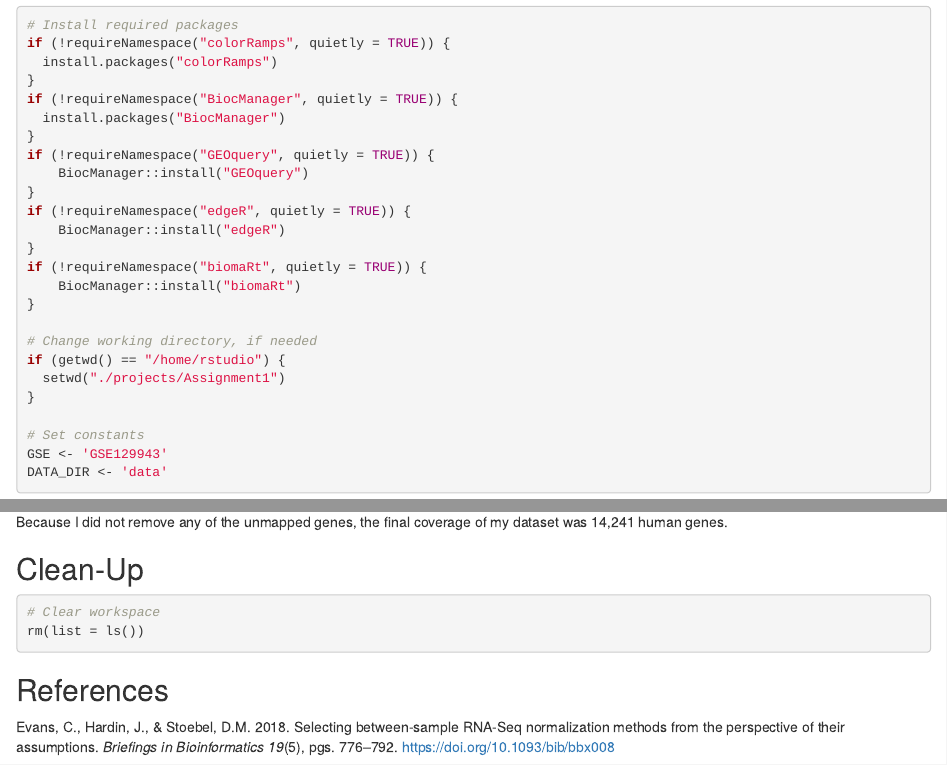
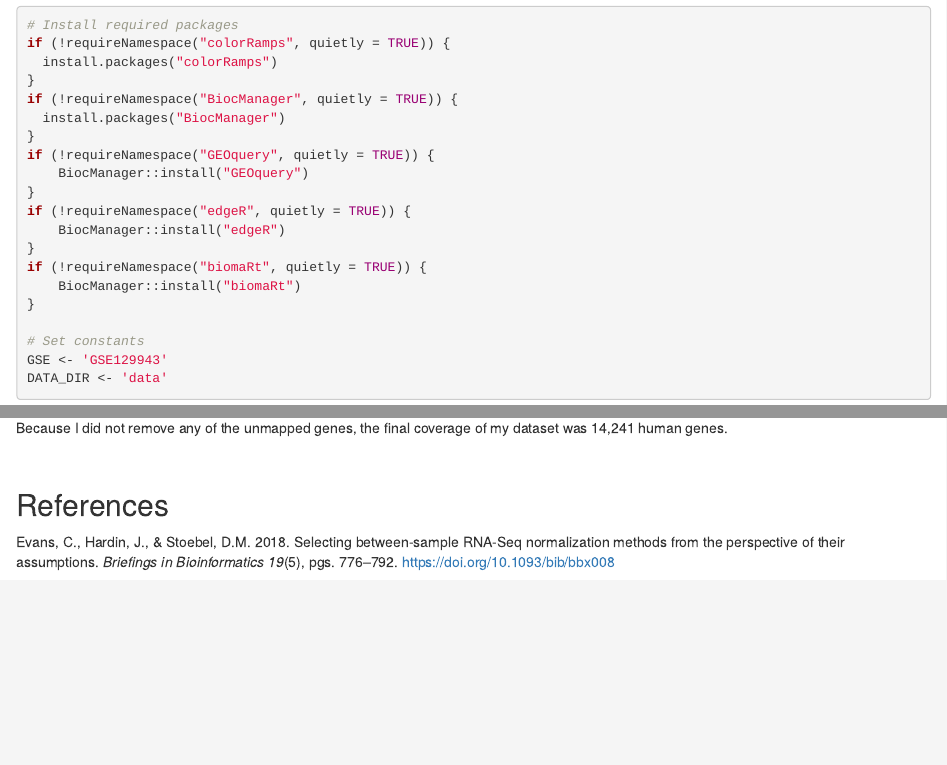
Before and after one commit to bcb420-2022/Evgeniya_Gorobets, an R Markdown document (Assignment1/Assignment1.Rmd): the page in a window 1100 px wide, from 390 px down, and a second part further down, joined at a grey line. Rendered offline with R 4.5, knitr and Pandoc, with nearby package versions; folded parts are opened; some code elsewhere in the file could not run offline.

Commit message:
Removed the stuff about changing working directory because it's not neccesary; when you knit the working directory is automatically the directory in which the rmd file is located

````diff
--- a/Assignment1/Assignment1.Rmd
+++ b/Assignment1/Assignment1.Rmd
@@ -37,11 +37,6 @@ if (!requireNamespace("edgeR", quietly = TRUE)) {
 }
 if (!requireNamespace("biomaRt", quietly = TRUE)) {
     BiocManager::install("biomaRt")
-}
-
-# Change working directory, if needed
-if (getwd() == "/home/rstudio") {
-  setwd("./projects/Assignment1")
 }
 
 # Set constants
@@ -676,12 +671,7 @@ each condition.
 Because I did not remove any of the unmapped genes, the final coverage of my
 dataset was 14,241 human genes.
 
-## Clean-Up
-
-```{r}
-# Clear workspace
-rm(list = ls())
-```
+<br/>
 
 ## References
 
````
